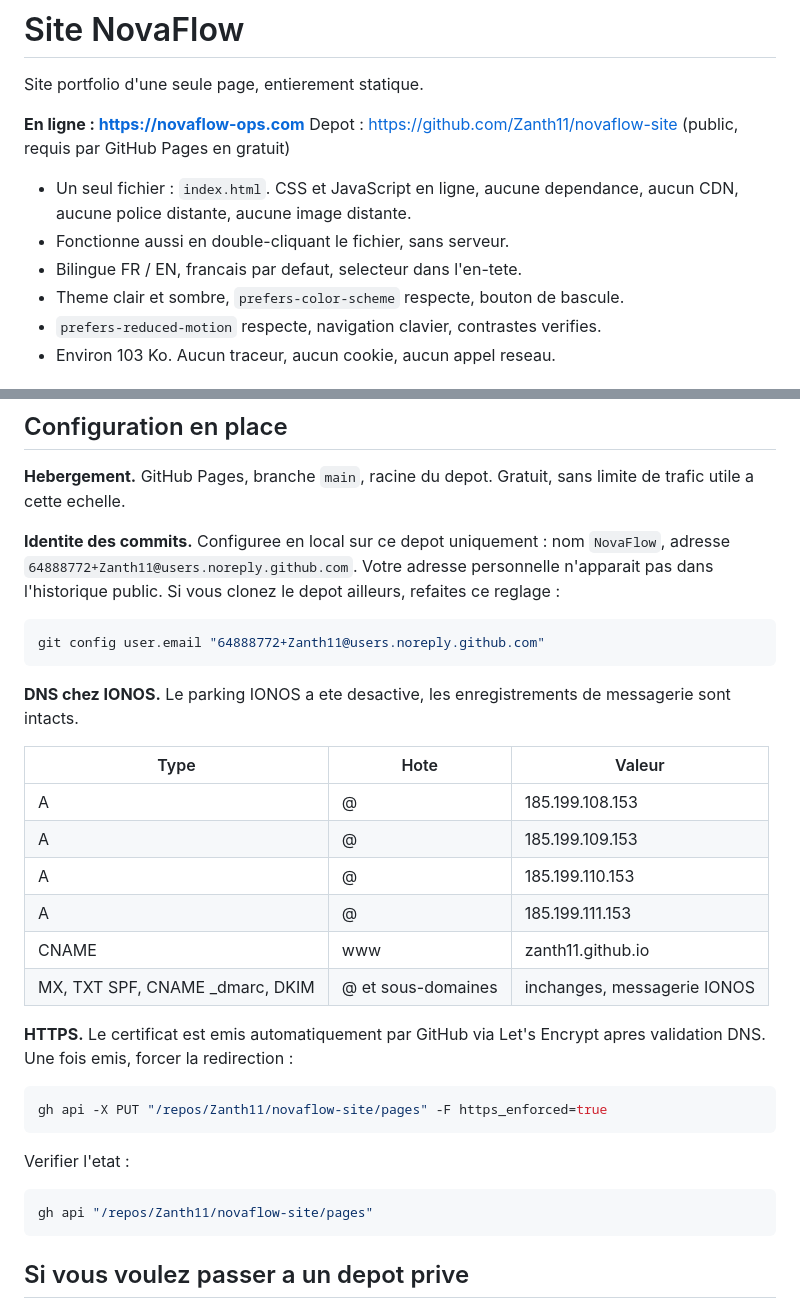
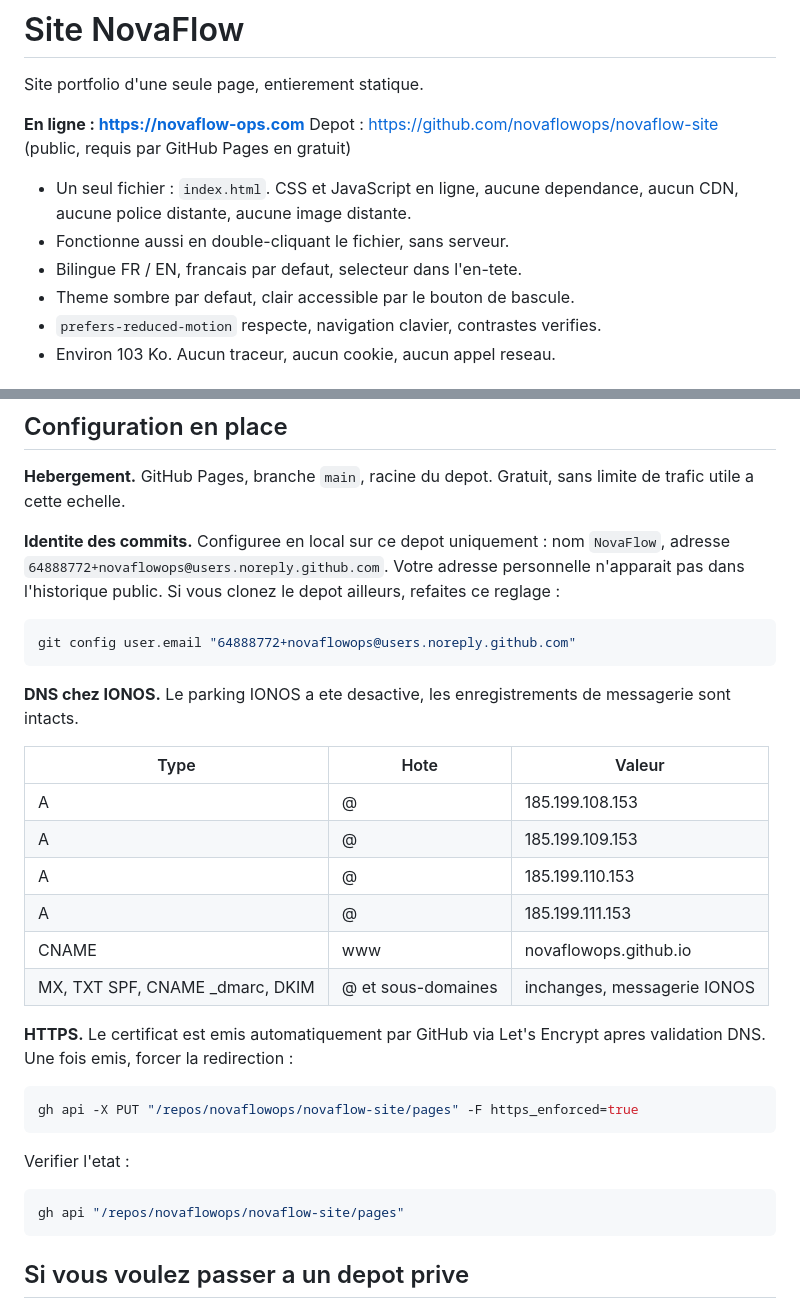
Before and after one commit to NovaFlowOps/novaflow-site, a Markdown page: README.md, 2 parts joined by grey strips. Drawn GitHub-style.

Commit message:
Repercute le renommage du compte GitHub en novaflowops
Co-Authored-By: Claude Opus 5 <noreply@anthropic.com>

````diff
--- a/README.md
+++ b/README.md
@@ -3,13 +3,13 @@
 Site portfolio d'une seule page, entierement statique.
 
 **En ligne : https://novaflow-ops.com**
-Depot : https://github.com/Zanth11/novaflow-site (public, requis par GitHub Pages en gratuit)
+Depot : https://github.com/novaflowops/novaflow-site (public, requis par GitHub Pages en gratuit)
 
 - Un seul fichier : `index.html`. CSS et JavaScript en ligne, aucune dependance,
   aucun CDN, aucune police distante, aucune image distante.
 - Fonctionne aussi en double-cliquant le fichier, sans serveur.
 - Bilingue FR / EN, francais par defaut, selecteur dans l'en-tete.
-- Theme clair et sombre, `prefers-color-scheme` respecte, bouton de bascule.
+- Theme sombre par defaut, clair accessible par le bouton de bascule.
 - `prefers-reduced-motion` respecte, navigation clavier, contrastes verifies.
 - Environ 103 Ko. Aucun traceur, aucun cookie, aucun appel reseau.
 
@@ -86,12 +86,12 @@ Puis http://localhost:4178
 limite de trafic utile a cette echelle.
 
 **Identite des commits.** Configuree en local sur ce depot uniquement :
-nom `NovaFlow`, adresse `64888772+Zanth11@users.noreply.github.com`. Votre
+nom `NovaFlow`, adresse `64888772+novaflowops@users.noreply.github.com`. Votre
 adresse personnelle n'apparait pas dans l'historique public. Si vous clonez le
 depot ailleurs, refaites ce reglage :
 
 ```bash
-git config user.email "64888772+Zanth11@users.noreply.github.com"
+git config user.email "64888772+novaflowops@users.noreply.github.com"
 ```
 
 **DNS chez IONOS.** Le parking IONOS a ete desactive, les enregistrements de
@@ -103,20 +103,20 @@ messagerie sont intacts.
 | A | @ | 185.199.109.153 |
 | A | @ | 185.199.110.153 |
 | A | @ | 185.199.111.153 |
-| CNAME | www | zanth11.github.io |
+| CNAME | www | novaflowops.github.io |
 | MX, TXT SPF, CNAME _dmarc, DKIM | @ et sous-domaines | inchanges, messagerie IONOS |
 
 **HTTPS.** Le certificat est emis automatiquement par GitHub via Let's Encrypt
 apres validation DNS. Une fois emis, forcer la redirection :
 
 ```bash
-gh api -X PUT "/repos/Zanth11/novaflow-site/pages" -F https_enforced=true
+gh api -X PUT "/repos/novaflowops/novaflow-site/pages" -F https_enforced=true
 ```
 
 Verifier l'etat :
 
 ```bash
-gh api "/repos/Zanth11/novaflow-site/pages"
+gh api "/repos/novaflowops/novaflow-site/pages"
 ```
 
 ## Si vous voulez passer a un depot prive
````
